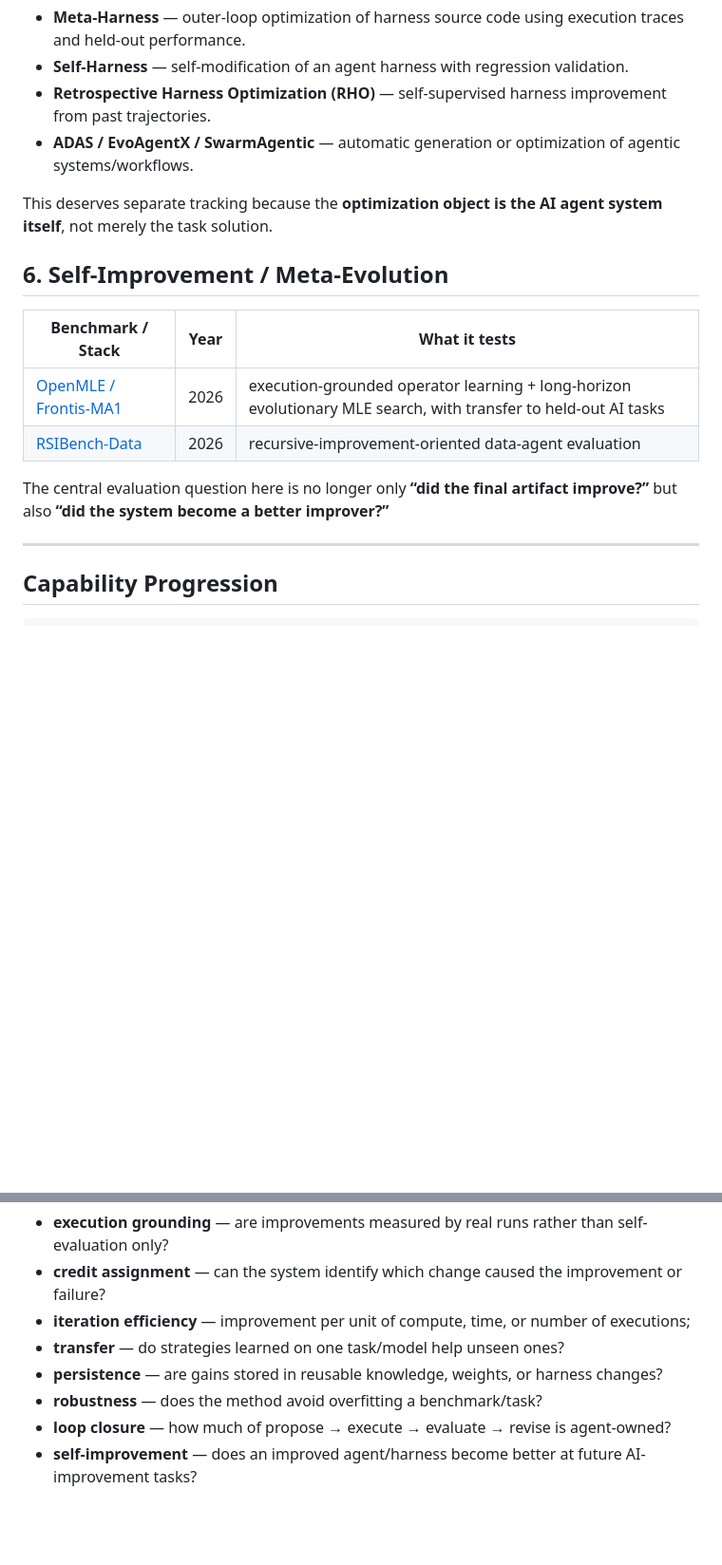
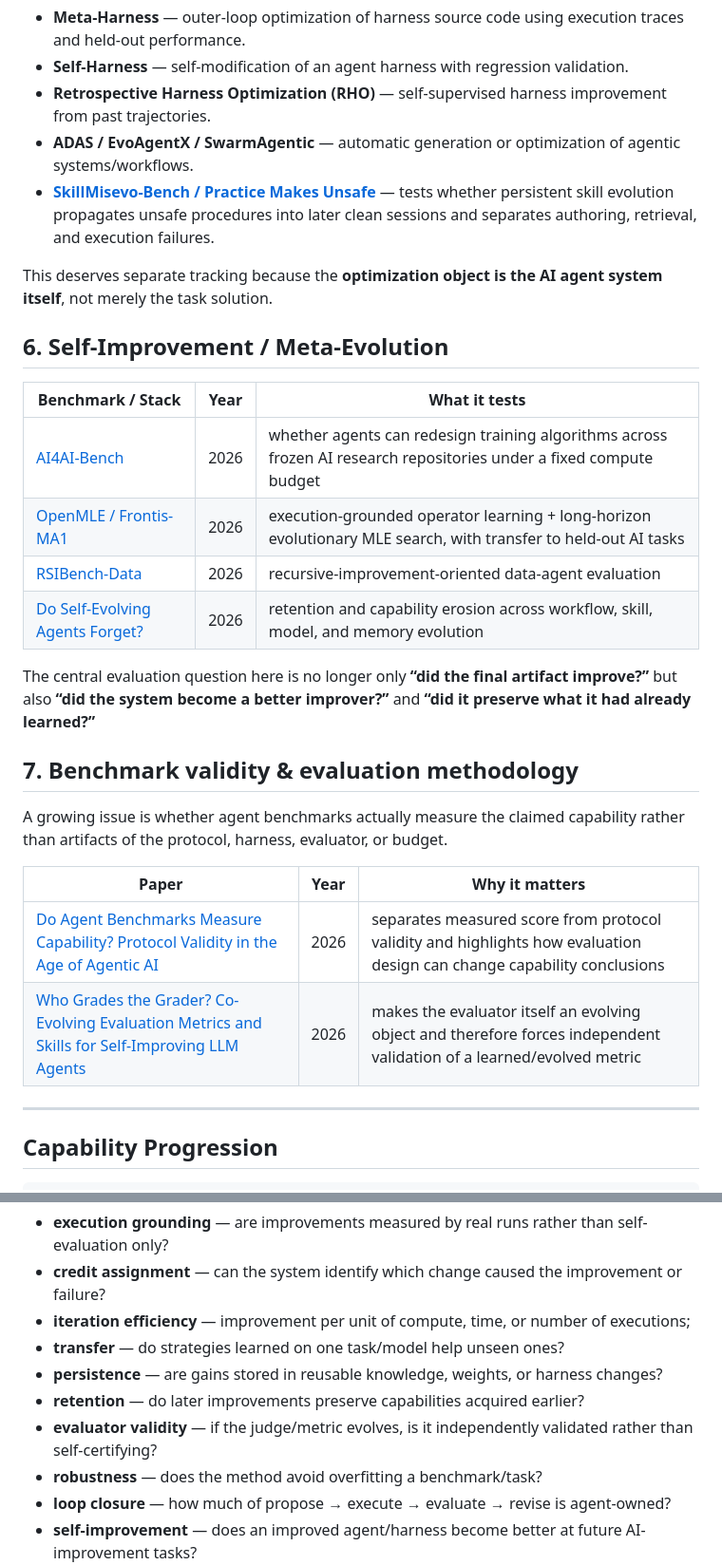
Before and after one commit to Meaw0415/Awsome-AI4AI, a Markdown page: agent4ai/benchmarks.md, 2 parts joined by grey strips. Shown at 95% size. Drawn GitHub-style; blank space fills up the shorter version.

Commit message:
Add AI4AI-Bench and self-evolution evaluation gaps

```diff
--- a/agent4ai/benchmarks.md
+++ b/agent4ai/benchmarks.md
@@ -52,6 +52,7 @@ Harness work often evaluates on general coding/agent benchmarks rather than a si
 - **Self-Harness** — self-modification of an agent harness with regression validation.
 - **Retrospective Harness Optimization (RHO)** — self-supervised harness improvement from past trajectories.
 - **ADAS / EvoAgentX / SwarmAgentic** — automatic generation or optimization of agentic systems/workflows.
+- **[SkillMisevo-Bench / Practice Makes Unsafe](https://arxiv.org/abs/2608.12851)** — tests whether persistent skill evolution propagates unsafe procedures into later clean sessions and separates authoring, retrieval, and execution failures.
 
 This deserves separate tracking because the **optimization object is the AI agent system itself**, not merely the task solution.
 
@@ -59,10 +60,21 @@ This deserves separate tracking because the **optimization object is the AI agen
 
 | Benchmark / Stack | Year | What it tests |
 |---|:---:|---|
+| [AI4AI-Bench](https://arxiv.org/abs/2608.20318) | 2026 | whether agents can redesign training algorithms across frozen AI research repositories under a fixed compute budget |
 | [OpenMLE / Frontis-MA1](https://arxiv.org/abs/2607.28568) | 2026 | execution-grounded operator learning + long-horizon evolutionary MLE search, with transfer to held-out AI tasks |
 | [RSIBench-Data](https://arxiv.org/abs/2607.25886) | 2026 | recursive-improvement-oriented data-agent evaluation |
+| [Do Self-Evolving Agents Forget?](https://arxiv.org/abs/2605.09315) | 2026 | retention and capability erosion across workflow, skill, model, and memory evolution |
 
-The central evaluation question here is no longer only **“did the final artifact improve?”** but also **“did the system become a better improver?”**
+The central evaluation question here is no longer only **“did the final artifact improve?”** but also **“did the system become a better improver?”** and **“did it preserve what it had already learned?”**
+
+## 7. Benchmark validity & evaluation methodology
+
+A growing issue is whether agent benchmarks actually measure the claimed capability rather than artifacts of the protocol, harness, evaluator, or budget.
+
+| Paper | Year | Why it matters |
+|---|:---:|---|
+| [Do Agent Benchmarks Measure Capability? Protocol Validity in the Age of Agentic AI](https://arxiv.org/abs/2607.22368) | 2026 | separates measured score from protocol validity and highlights how evaluation design can change capability conclusions |
+| [Who Grades the Grader? Co-Evolving Evaluation Metrics and Skills for Self-Improving LLM Agents](https://arxiv.org/abs/2607.12790) | 2026 | makes the evaluator itself an evolving object and therefore forces independent validation of a learned/evolved metric |
 
 ---
 
@@ -95,6 +107,8 @@ Final score alone is increasingly insufficient. Useful dimensions include:
 - **iteration efficiency** — improvement per unit of compute, time, or number of executions;
 - **transfer** — do strategies learned on one task/model help unseen ones?
 - **persistence** — are gains stored in reusable knowledge, weights, or harness changes?
+- **retention** — do later improvements preserve capabilities acquired earlier?
+- **evaluator validity** — if the judge/metric evolves, is it independently validated rather than self-certifying?
 - **robustness** — does the method avoid overfitting a benchmark/task?
 - **loop closure** — how much of propose → execute → evaluate → revise is agent-owned?
 - **self-improvement** — does an improved agent/harness become better at future AI-improvement tasks?
```
